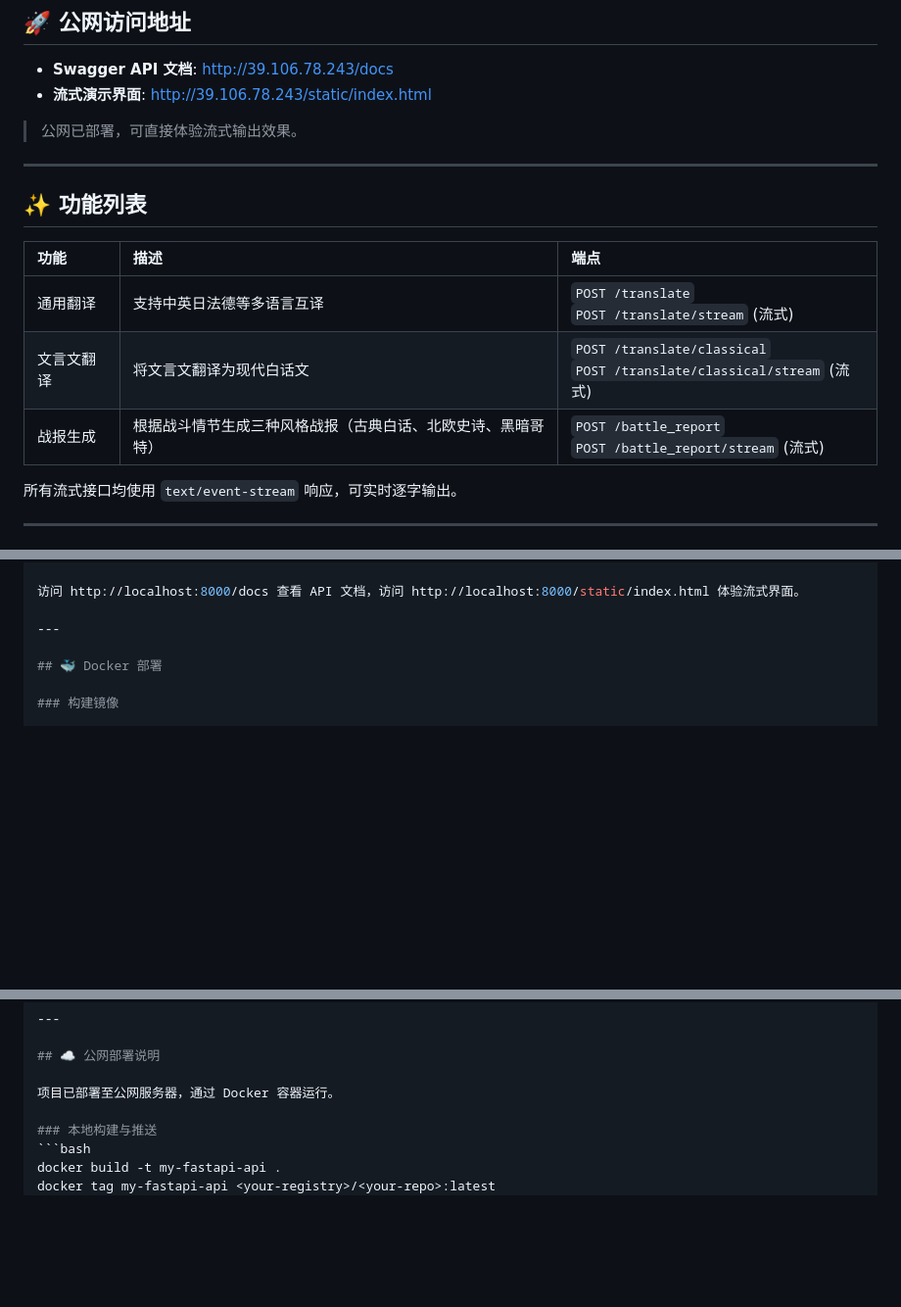
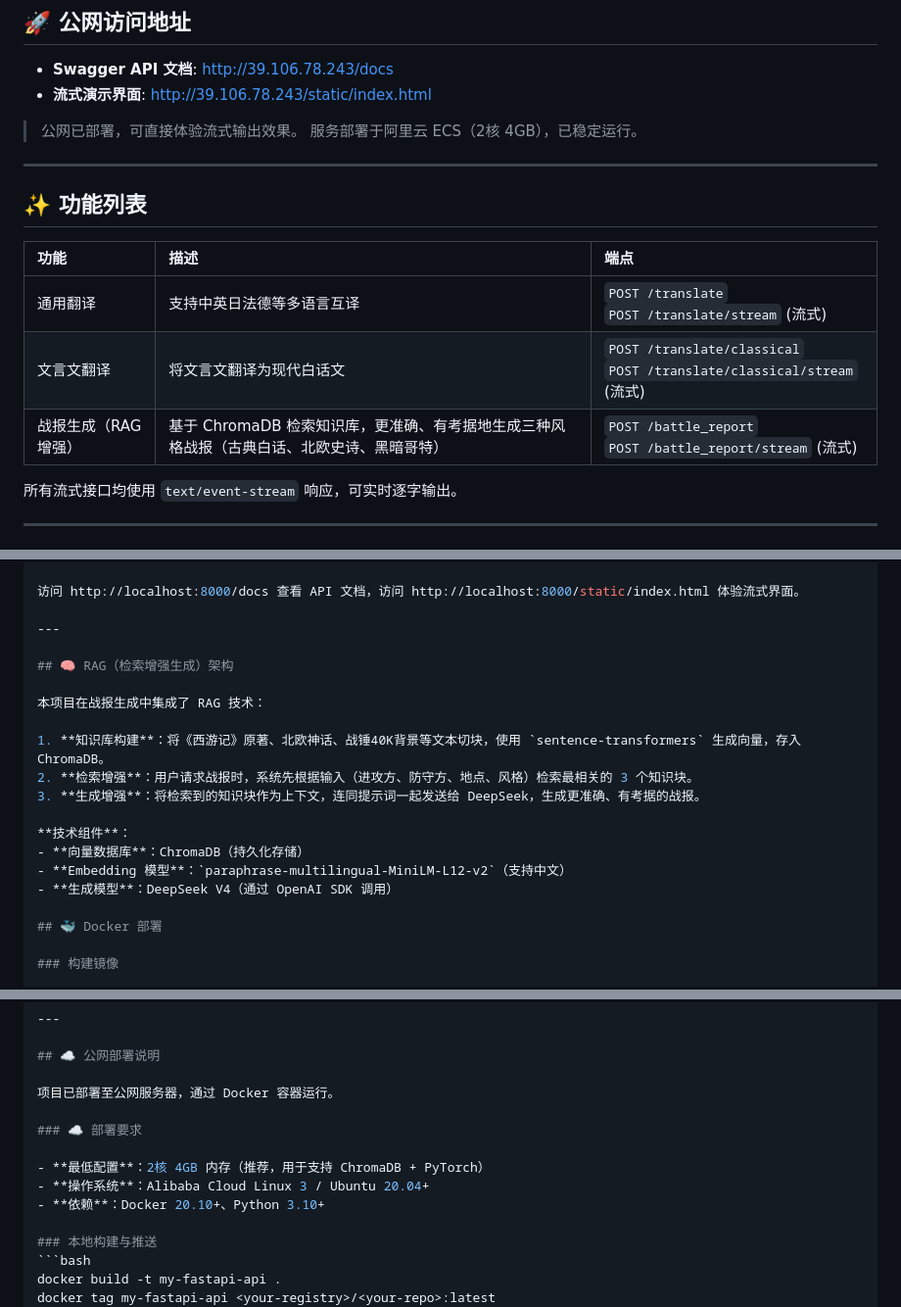
Before and after one commit to forestMao340/Battle_Report, a Markdown page: README.md, 3 parts joined by grey strips. Shown at 98% size. Drawn GitHub-style; blank space fills up the shorter version.

````diff
--- a/README.md
+++ b/README.md
@@ -8,6 +8,7 @@
 - **流式演示界面**: [http://39.106.78.243/static/index.html](http://39.106.78.243/static/index.html)
 
 > 公网已部署，可直接体验流式输出效果。
+> 服务部署于阿里云 ECS（2核 4GB），已稳定运行。
 
 ---
 
@@ -17,7 +18,7 @@
 | :--- | :--- | :--- |
 | 通用翻译 | 支持中英日法德等多语言互译 | `POST /translate`<br>`POST /translate/stream` (流式) |
 | 文言文翻译 | 将文言文翻译为现代白话文 | `POST /translate/classical`<br>`POST /translate/classical/stream` (流式) |
-| 战报生成 | 根据战斗情节生成三种风格战报（古典白话、北欧史诗、黑暗哥特） | `POST /battle_report`<br>`POST /battle_report/stream` (流式) |
+| 战报生成（RAG 增强） | 基于 ChromaDB 检索知识库，更准确、有考据地生成三种风格战报（古典白话、北欧史诗、黑暗哥特） | `POST /battle_report`<br>`POST /battle_report/stream` (流式) |
 
 所有流式接口均使用 `text/event-stream` 响应，可实时逐字输出。
 
@@ -77,6 +78,19 @@ uvicorn app.main:app --reload
 
 ---
 
+## 🧠 RAG（检索增强生成）架构
+
+本项目在战报生成中集成了 RAG 技术：
+
+1. **知识库构建**：将《西游记》原著、北欧神话、战锤40K背景等文本切块，使用 `sentence-transformers` 生成向量，存入 ChromaDB。
+2. **检索增强**：用户请求战报时，系统先根据输入（进攻方、防守方、地点、风格）检索最相关的 3 个知识块。
+3. **生成增强**：将检索到的知识块作为上下文，连同提示词一起发送给 DeepSeek，生成更准确、有考据的战报。
+
+**技术组件**：
+- **向量数据库**：ChromaDB（持久化存储）
+- **Embedding 模型**：`paraphrase-multilingual-MiniLM-L12-v2`（支持中文）
+- **生成模型**：DeepSeek V4（通过 OpenAI SDK 调用）
+
 ## 🐳 Docker 部署
 
 ### 构建镜像
@@ -106,6 +120,12 @@ docker-compose up -d
 ## ☁️ 公网部署说明
 
 项目已部署至公网服务器，通过 Docker 容器运行。
+
+### ☁️ 部署要求
+
+- **最低配置**：2核 4GB 内存（推荐，用于支持 ChromaDB + PyTorch）
+- **操作系统**：Alibaba Cloud Linux 3 / Ubuntu 20.04+
+- **依赖**：Docker 20.10+、Python 3.10+
 
 ### 本地构建与推送
 ```bash
````
Also changed, not shown: other parts of README.md (+1 -0 lines).
